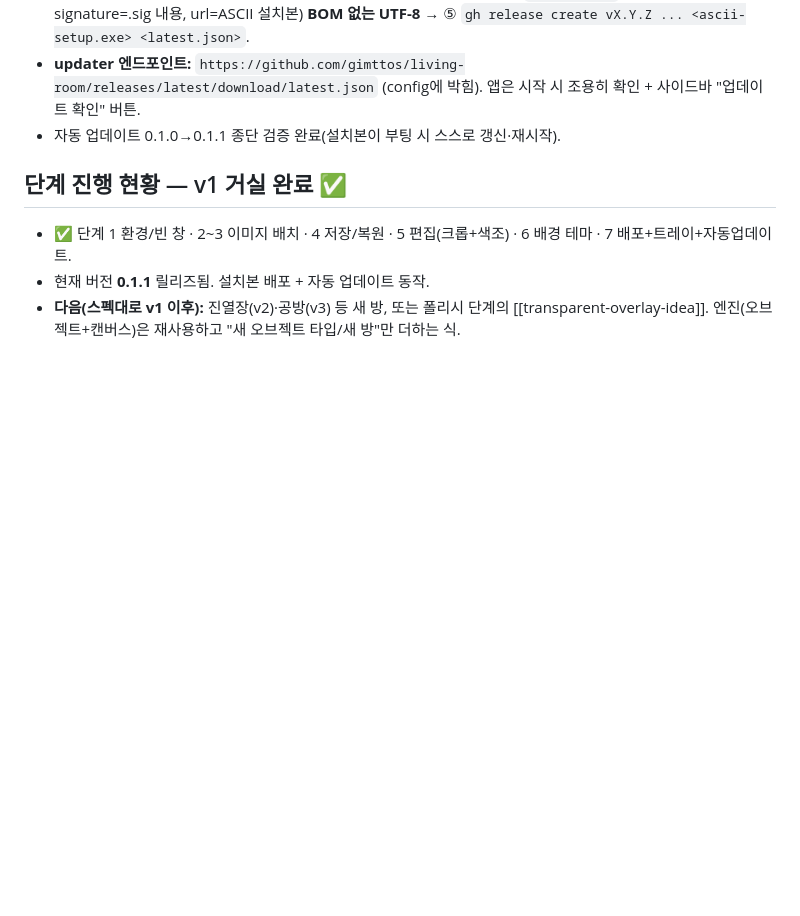
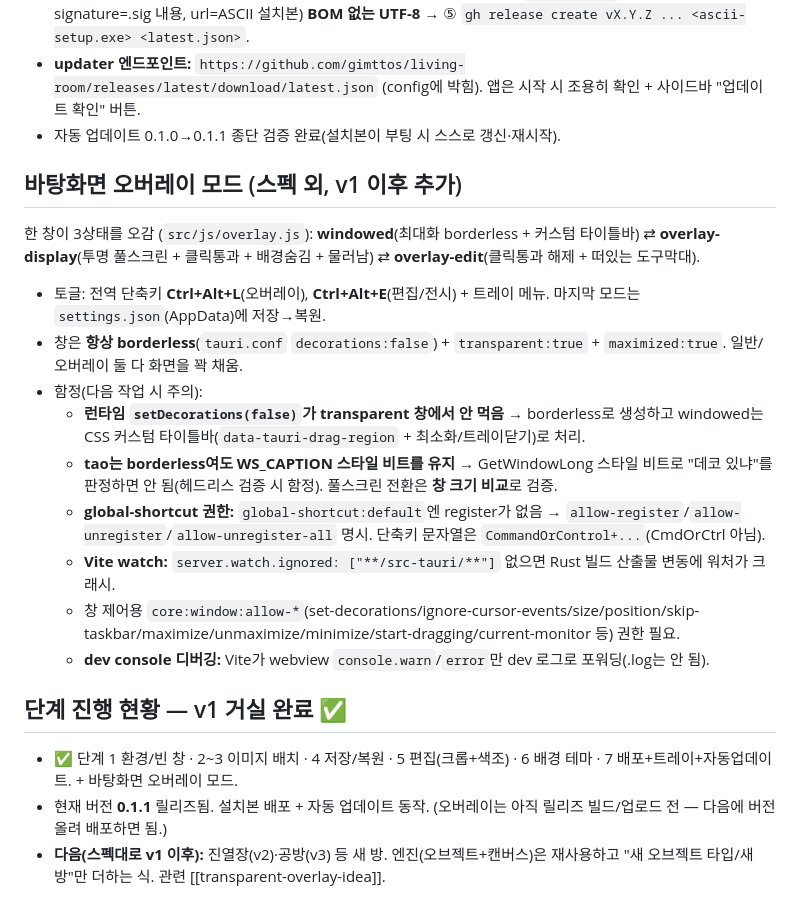
Before and after one commit to gimttos/living-room, a Markdown page: CLAUDE.md, the part around the change. GitHub-like rendering; blank space fills up the shorter version.

Commit message:
docs: 오버레이 모드 + 구현 함정 기록 in CLAUDE.md
Co-Authored-By: Claude Opus 4.8 <noreply@anthropic.com>

```diff
--- a/CLAUDE.md
+++ b/CLAUDE.md
@@ -86,7 +86,19 @@
 - **updater 엔드포인트:** `https://github.com/gimttos/living-room/releases/latest/download/latest.json` (config에 박힘). 앱은 시작 시 조용히 확인 + 사이드바 "업데이트 확인" 버튼.
 - 자동 업데이트 0.1.0→0.1.1 종단 검증 완료(설치본이 부팅 시 스스로 갱신·재시작).
 
+## 바탕화면 오버레이 모드 (스펙 외, v1 이후 추가)
+한 창이 3상태를 오감 (`src/js/overlay.js`): **windowed**(최대화 borderless + 커스텀 타이틀바) ⇄ **overlay-display**(투명 풀스크린 + 클릭통과 + 배경숨김 + 물러남) ⇄ **overlay-edit**(클릭통과 해제 + 떠있는 도구막대).
+- 토글: 전역 단축키 **Ctrl+Alt+L**(오버레이), **Ctrl+Alt+E**(편집/전시) + 트레이 메뉴. 마지막 모드는 `settings.json`(AppData)에 저장→복원.
+- 창은 **항상 borderless**(`tauri.conf` `decorations:false`) + `transparent:true` + `maximized:true`. 일반/오버레이 둘 다 화면을 꽉 채움.
+- 함정(다음 작업 시 주의):
+  - **런타임 `setDecorations(false)`가 transparent 창에서 안 먹음** → borderless로 생성하고 windowed는 CSS 커스텀 타이틀바(`data-tauri-drag-region` + 최소화/트레이닫기)로 처리.
+  - **tao는 borderless여도 WS_CAPTION 스타일 비트를 유지** → GetWindowLong 스타일 비트로 "데코 있냐"를 판정하면 안 됨(헤드리스 검증 시 함정). 풀스크린 전환은 **창 크기 비교**로 검증.
+  - **global-shortcut 권한:** `global-shortcut:default`엔 register가 없음 → `allow-register`/`allow-unregister`/`allow-unregister-all` 명시. 단축키 문자열은 `CommandOrControl+...`(CmdOrCtrl 아님).
+  - **Vite watch:** `server.watch.ignored: ["**/src-tauri/**"]` 없으면 Rust 빌드 산출물 변동에 워처가 크래시.
+  - 창 제어용 `core:window:allow-*`(set-decorations/ignore-cursor-events/size/position/skip-taskbar/maximize/unmaximize/minimize/start-dragging/current-monitor 등) 권한 필요.
+  - **dev console 디버깅:** Vite가 webview `console.warn`/`error`만 dev 로그로 포워딩(.log는 안 됨).
+
 ## 단계 진행 현황 — v1 거실 **완료** ✅
-- ✅ 단계 1 환경/빈 창 · 2~3 이미지 배치 · 4 저장/복원 · 5 편집(크롭+색조) · 6 배경 테마 · 7 배포+트레이+자동업데이트.
-- 현재 버전 **0.1.1** 릴리즈됨. 설치본 배포 + 자동 업데이트 동작.
-- **다음(스펙대로 v1 이후):** 진열장(v2)·공방(v3) 등 새 방, 또는 폴리시 단계의 [[transparent-overlay-idea]]. 엔진(오브젝트+캔버스)은 재사용하고 "새 오브젝트 타입/새 방"만 더하는 식.
+- ✅ 단계 1 환경/빈 창 · 2~3 이미지 배치 · 4 저장/복원 · 5 편집(크롭+색조) · 6 배경 테마 · 7 배포+트레이+자동업데이트. + 바탕화면 오버레이 모드.
+- 현재 버전 **0.1.1** 릴리즈됨. 설치본 배포 + 자동 업데이트 동작. (오버레이는 아직 릴리즈 빌드/업로드 전 — 다음에 버전 올려 배포하면 됨.)
+- **다음(스펙대로 v1 이후):** 진열장(v2)·공방(v3) 등 새 방. 엔진(오브젝트+캔버스)은 재사용하고 "새 오브젝트 타입/새 방"만 더하는 식. 관련 [[transparent-overlay-idea]].
```
